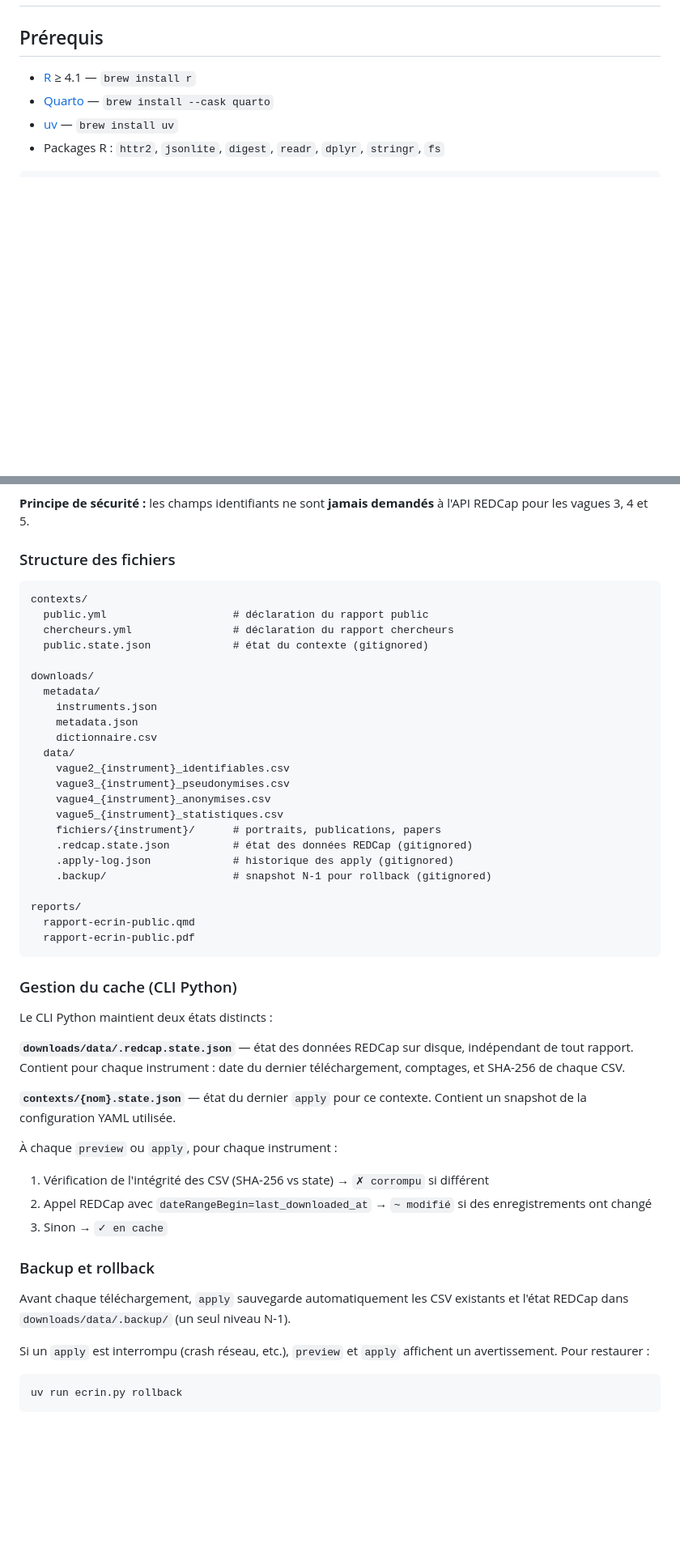
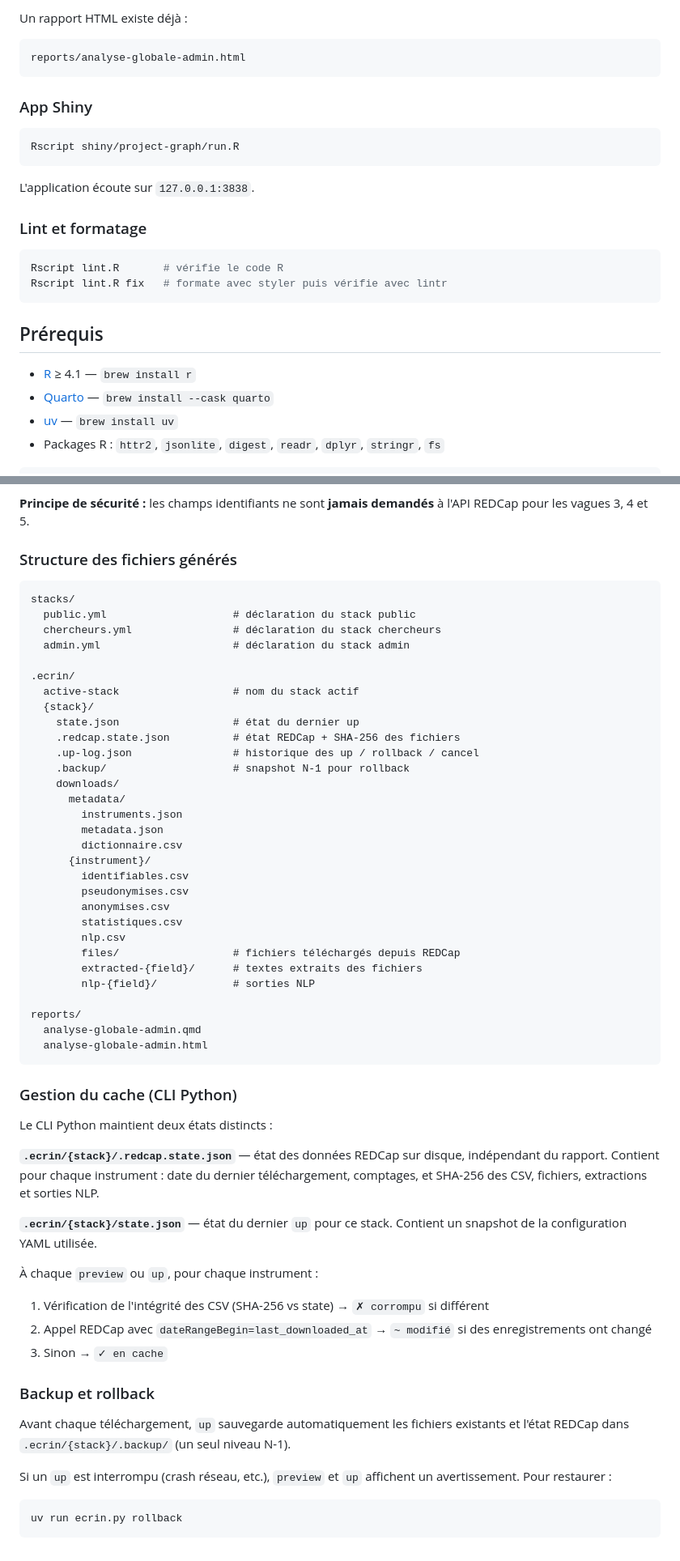
Before and after one commit to univ-lehavre/datasync, a Markdown page: README.md, 2 parts joined by grey strips. Shown at 81% size. Rendered like a GitHub page; blank space fills up the shorter version.

Commit message:
docs: document project entrypoints

````diff
--- a/README.md
+++ b/README.md
@@ -2,3 +69,23 @@
+Un rapport HTML existe déjà :
+
+```text
+reports/analyse-globale-admin.html
+```
+
+### App Shiny
+
+```bash
+Rscript shiny/project-graph/run.R
+```
+
+L'application écoute sur `127.0.0.1:3838`.
+
+### Lint et formatage
+
+```bash
+Rscript lint.R       # vérifie le code R
+Rscript lint.R fix   # formate avec styler puis vérifie avec lintr
+```
 
 ## Prérequis
 
@@ -184,43 +271,50 @@ Vague 1 : Champs de contrôle
 
 **Principe de sécurité :** les champs identifiants ne sont **jamais demandés** à l'API REDCap pour les vagues 3, 4 et 5.
 
-### Structure des fichiers
+### Structure des fichiers générés
 
 ```
-contexts/
-  public.yml                    # déclaration du rapport public
-  chercheurs.yml                # déclaration du rapport chercheurs
-  public.state.json             # état du contexte (gitignored)
+stacks/
+  public.yml                    # déclaration du stack public
+  chercheurs.yml                # déclaration du stack chercheurs
+  admin.yml                     # déclaration du stack admin
 
-downloads/
-  metadata/
-    instruments.json
-    metadata.json
-    dictionnaire.csv
-  data/
-    vague2_{instrument}_identifiables.csv
-    vague3_{instrument}_pseudonymises.csv
-    vague4_{instrument}_anonymises.csv
-    vague5_{instrument}_statistiques.csv
-    fichiers/{instrument}/      # portraits, publications, papers
-    .redcap.state.json          # état des données REDCap (gitignored)
-    .apply-log.json             # historique des apply (gitignored)
-    .backup/                    # snapshot N-1 pour rollback (gitignored)
+.ecrin/
+  active-stack                  # nom du stack actif
+  {stack}/
+    state.json                  # état du dernier up
+    .redcap.state.json          # état REDCap + SHA-256 des fichiers
+    .up-log.json                # historique des up / rollback / cancel
+    .backup/                    # snapshot N-1 pour rollback
+    downloads/
+      metadata/
+        instruments.json
+        metadata.json
+        dictionnaire.csv
+      {instrument}/
+        identifiables.csv
+        pseudonymises.csv
+        anonymises.csv
+        statistiques.csv
+        nlp.csv
+        files/                  # fichiers téléchargés depuis REDCap
+        extracted-{field}/      # textes extraits des fichiers
+        nlp-{field}/            # sorties NLP
 
 reports/
-  rapport-ecrin-public.qmd
-  rapport-ecrin-public.pdf
+  analyse-globale-admin.qmd
+  analyse-globale-admin.html
 ```
 
 ### Gestion du cache (CLI Python)
 
 Le CLI Python maintient deux états distincts :
 
-**`downloads/data/.redcap.state.json`** — état des données REDCap sur disque, indépendant de tout rapport. Contient pour chaque instrument : date du dernier téléchargement, comptages, et SHA-256 de chaque CSV.
+**`.ecrin/{stack}/.redcap.state.json`** — état des données REDCap sur disque, indépendant du rapport. Contient pour chaque instrument : date du dernier téléchargement, comptages, et SHA-256 des CSV, fichiers, extractions et sorties NLP.
 
-**`contexts/{nom}.state.json`** — état du dernier `apply` pour ce contexte. Contient un snapshot de la configuration YAML utilisée.
+**`.ecrin/{stack}/state.json`** — état du dernier `up` pour ce stack. Contient un snapshot de la configuration YAML utilisée.
 
-À chaque `preview` ou `apply`, pour chaque instrument :
+À chaque `preview` ou `up`, pour chaque instrument :
 
 1. Vérification de l'intégrité des CSV (SHA-256 vs state) → `✗ corrompu` si différent
 2. Appel REDCap avec `dateRangeBegin=last_downloaded_at` → `~ modifié` si des enregistrements ont changé
@@ -228,9 +322,11 @@ Le CLI Python maintient deux états distincts :
 
 ### Backup et rollback
 
-Avant chaque téléchargement, `apply` sauvegarde automatiquement les CSV existants et l'état REDCap dans `downloads/data/.backup/` (un seul niveau N-1).
+Avant chaque téléchargement, `up` sauvegarde automatiquement les fichiers existants
+et l'état REDCap dans `.ecrin/{stack}/.backup/` (un seul niveau N-1).
 
-Si un `apply` est interrompu (crash réseau, etc.), `preview` et `apply` affichent un avertissement. Pour restaurer :
+Si un `up` est interrompu (crash réseau, etc.), `preview` et `up` affichent un
+avertissement. Pour restaurer :
 
 ```bash
 uv run ecrin.py rollback
````
Also changed, not shown: other parts of README.md (+67 -0 lines).
